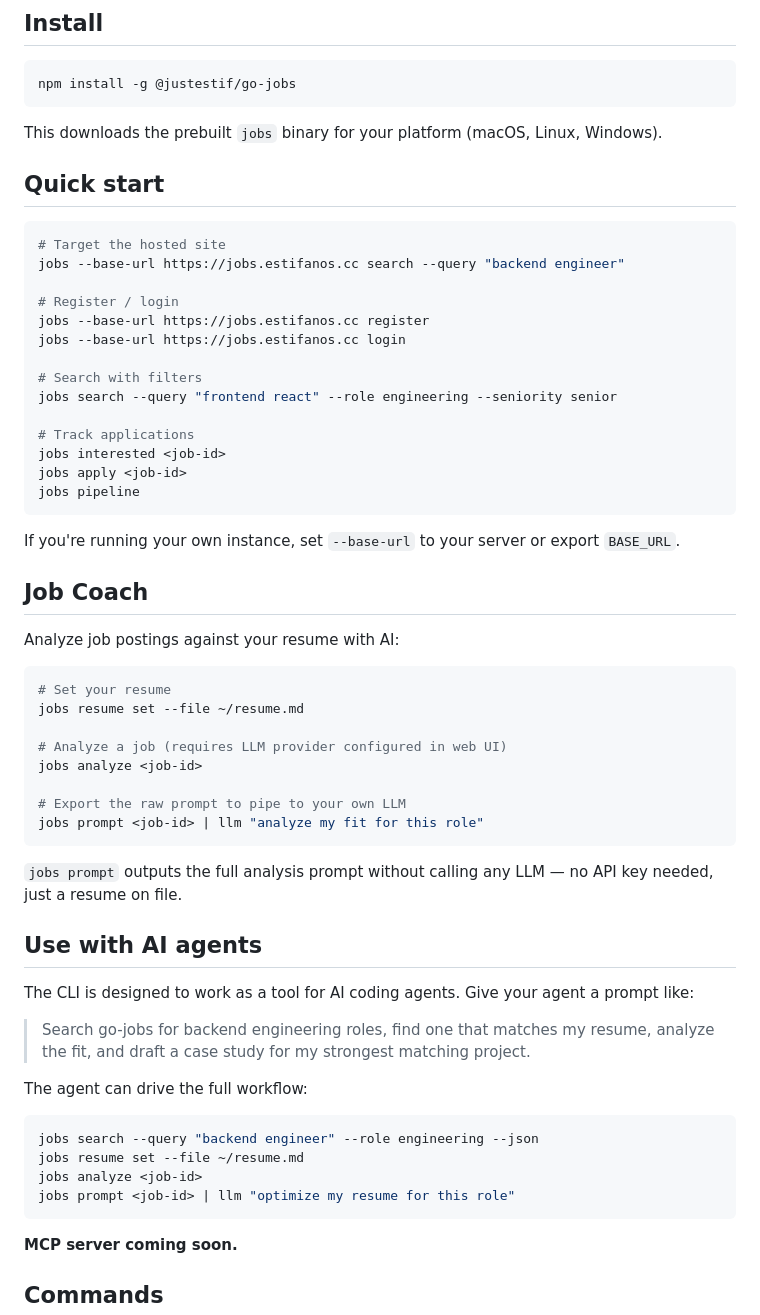
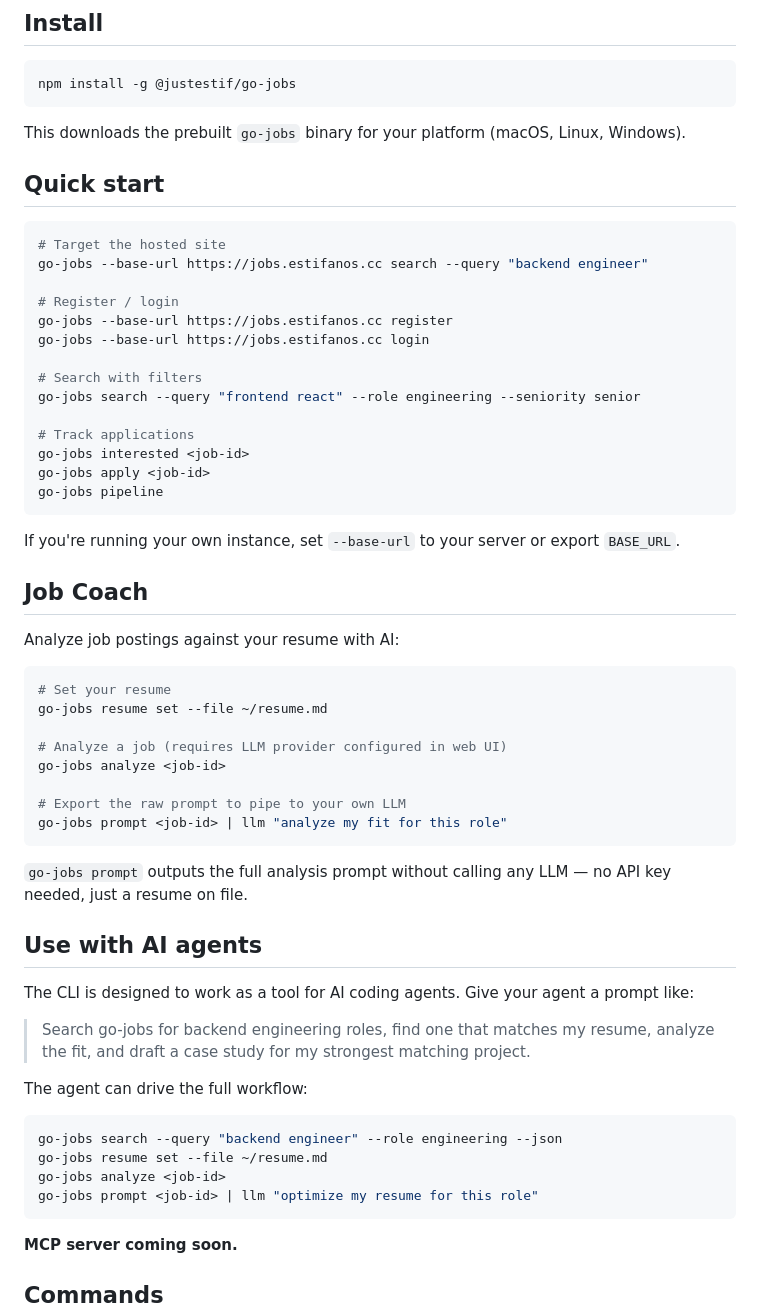
Before and after one commit to justEstif/go-jobs, a Markdown page: npm/go-jobs/README.md, the part around one of its changes. Rendered like a GitHub page.

````diff
--- a/npm/go-jobs/README.md
+++ b/npm/go-jobs/README.md
@@ -10,25 +10,25 @@ CLI for [go-jobs](https://github.com/justEstif/go-jobs) — a self-hosted job ag
 npm install -g @justestif/go-jobs
 ```
 
-This downloads the prebuilt `jobs` binary for your platform (macOS, Linux, Windows).
+This downloads the prebuilt `go-jobs` binary for your platform (macOS, Linux, Windows).
 
 ## Quick start
 
 ```sh
 # Target the hosted site
-jobs --base-url https://jobs.estifanos.cc search --query "backend engineer"
+go-jobs --base-url https://jobs.estifanos.cc search --query "backend engineer"
 
 # Register / login
-jobs --base-url https://jobs.estifanos.cc register
-jobs --base-url https://jobs.estifanos.cc login
+go-jobs --base-url https://jobs.estifanos.cc register
+go-jobs --base-url https://jobs.estifanos.cc login
 
 # Search with filters
-jobs search --query "frontend react" --role engineering --seniority senior
+go-jobs search --query "frontend react" --role engineering --seniority senior
 
 # Track applications
-jobs interested <job-id>
-jobs apply <job-id>
-jobs pipeline
+go-jobs interested <job-id>
+go-jobs apply <job-id>
+go-jobs pipeline
 ```
 
 If you're running your own instance, set `--base-url` to your server or export `BASE_URL`.
@@ -39,16 +39,16 @@ Analyze job postings against your resume with AI:
 
 ```sh
 # Set your resume
-jobs resume set --file ~/resume.md
+go-jobs resume set --file ~/resume.md
 
 # Analyze a job (requires LLM provider configured in web UI)
-jobs analyze <job-id>
+go-jobs analyze <job-id>
 
 # Export the raw prompt to pipe to your own LLM
-jobs prompt <job-id> | llm "analyze my fit for this role"
+go-jobs prompt <job-id> | llm "analyze my fit for this role"
 ```
 
-`jobs prompt` outputs the full analysis prompt without calling any LLM — no API key needed, just a resume on file.
+`go-jobs prompt` outputs the full analysis prompt without calling any LLM — no API key needed, just a resume on file.
 
 ## Use with AI agents
 
@@ -59,10 +59,10 @@ The CLI is designed to work as a tool for AI coding agents. Give your agent a pr
 The agent can drive the full workflow:
 
 ```sh
-jobs search --query "backend engineer" --role engineering --json
-jobs resume set --file ~/resume.md
-jobs analyze <job-id>
-jobs prompt <job-id> | llm "optimize my resume for this role"
+go-jobs search --query "backend engineer" --role engineering --json
+go-jobs resume set --file ~/resume.md
+go-jobs analyze <job-id>
+go-jobs prompt <job-id> | llm "optimize my resume for this role"
 ```
 
 **MCP server coming soon.**
````
Also changed, not shown: other parts of npm/go-jobs/README.md (+18 -18 lines).
